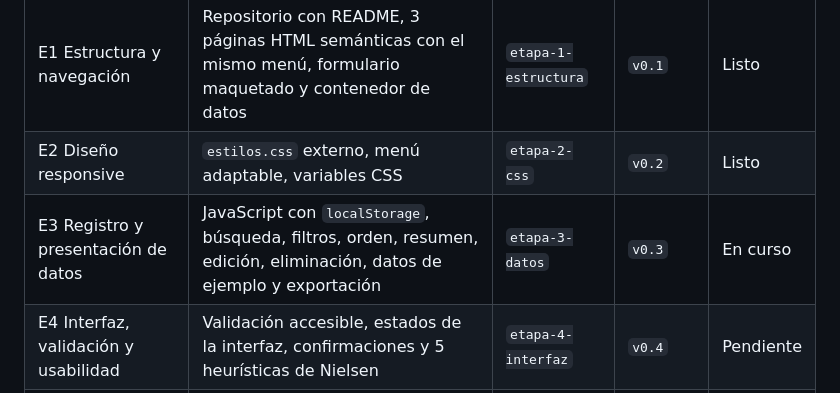
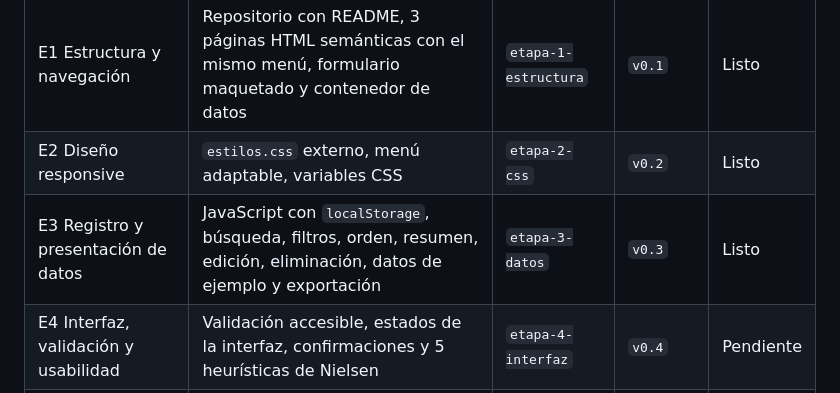
Before and after one commit to ronald962/Programacion-desarrollo-de-trabajo, a Markdown page: README.md, the part around the change. Drawn GitHub-style.

Commit message:
Actualizacion de README status for E3 to 'Listo'

```diff
--- a/README.md
+++ b/README.md
@@ -88,7 +88,7 @@ HTML5 semántico, CSS3 y JavaScript puro, sin frameworks. Los datos se guardará
 |---|---|---|---|---|
 | E1 Estructura y navegación | Repositorio con README, 3 páginas HTML semánticas con el mismo menú, formulario maquetado y contenedor de datos | `etapa-1-estructura` | `v0.1` | Listo |
 | E2 Diseño responsive | `estilos.css` externo, menú adaptable, variables CSS | `etapa-2-css` | `v0.2` | Listo |
-| E3 Registro y presentación de datos | JavaScript con `localStorage`, búsqueda, filtros, orden, resumen, edición, eliminación, datos de ejemplo y exportación | `etapa-3-datos` | `v0.3` | En curso |
+| E3 Registro y presentación de datos | JavaScript con `localStorage`, búsqueda, filtros, orden, resumen, edición, eliminación, datos de ejemplo y exportación | `etapa-3-datos` | `v0.3` | Listo |
 | E4 Interfaz, validación y usabilidad | Validación accesible, estados de la interfaz, confirmaciones y 5 heurísticas de Nielsen | `etapa-4-interfaz` | `v0.4` | Pendiente |
 | E5 Integración y entrega | Pruebas manuales, revisión de seguridad, GitHub Pages, reflexión sobre frameworks e informe final | `etapa-5-entrega` | `v1.0` | Pendiente |
 
```
